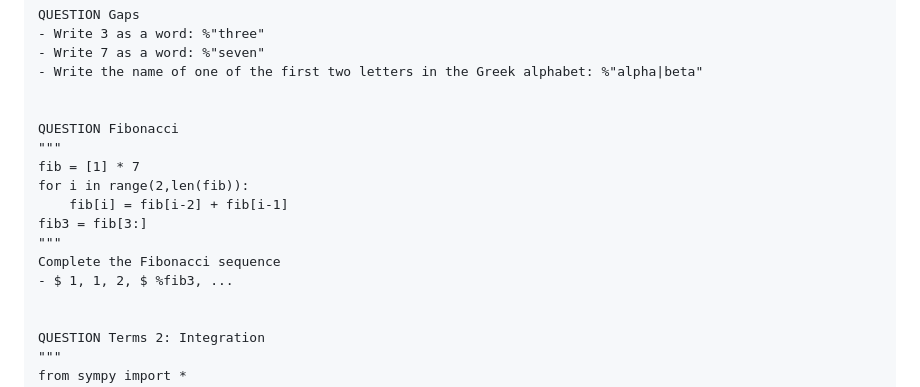
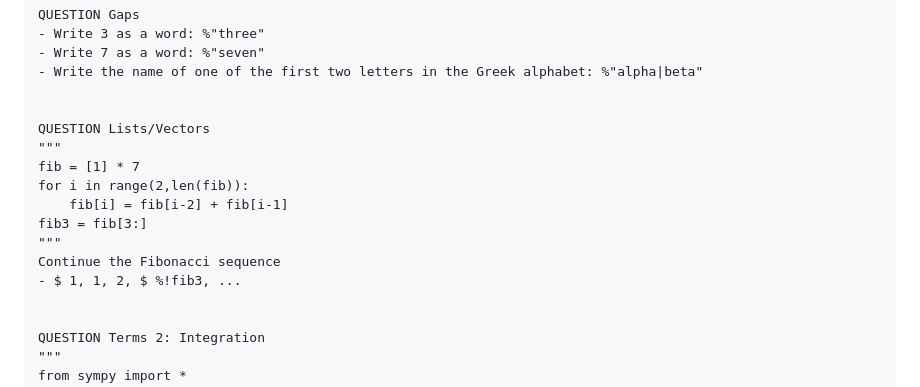
Before and after one commit to andreas-schwenk/pysell, a Markdown page: README.md, the part around the change. GitHub-like rendering.

```diff
--- a/README.md
+++ b/README.md
@@ -83,15 +83,15 @@ QUESTION Gaps
 - Write the name of one of the first two letters in the Greek alphabet: %"alpha|beta"
 
 
-QUESTION Fibonacci
+QUESTION Lists/Vectors
 """
 fib = [1] * 7
 for i in range(2,len(fib)):
     fib[i] = fib[i-2] + fib[i-1]
 fib3 = fib[3:]
 """
-Complete the Fibonacci sequence
-- $ 1, 1, 2, $ %fib3, ...
+Continue the Fibonacci sequence
+- $ 1, 1, 2, $ %!fib3, ...
 
 
 QUESTION Terms 2: Integration
```
